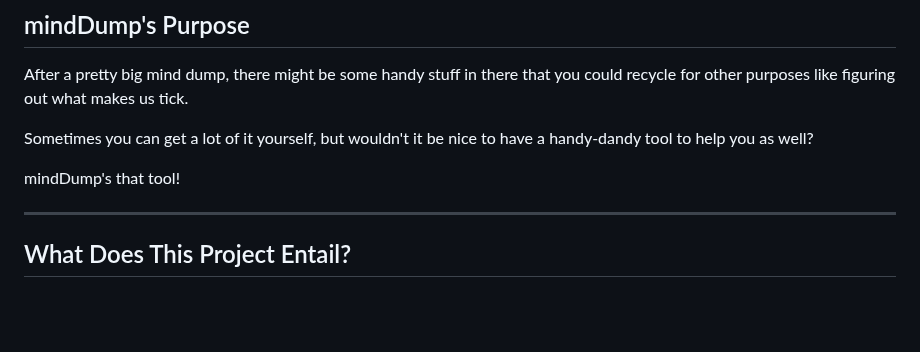
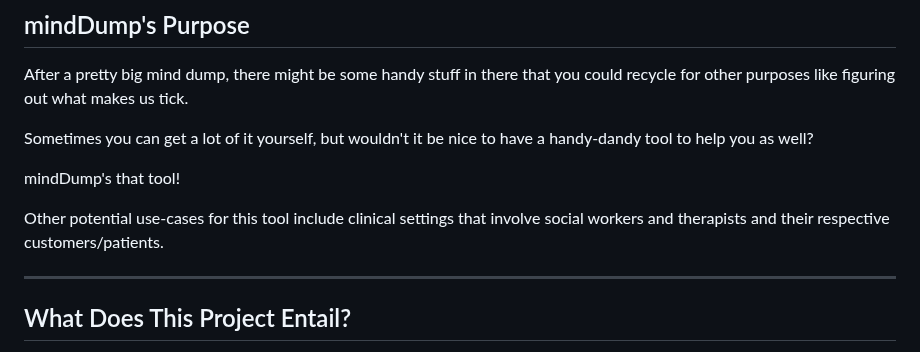
Before and after one commit to c-a-s-t-l-e/mindDump, a Markdown page: README.md, the part around the change. Drawn GitHub-style; blank space fills up the shorter version.

```diff
--- a/README.md
+++ b/README.md
@@ -22,6 +22,8 @@ Sometimes you can get a lot of it yourself, but wouldn't it be nice to have
 a handy-dandy tool to help you as well?
 
 mindDump's that tool!
+
+Other potential use-cases for this tool include clinical settings that involve social workers and therapists and their respective customers/patients.
 
 ---
 
```
